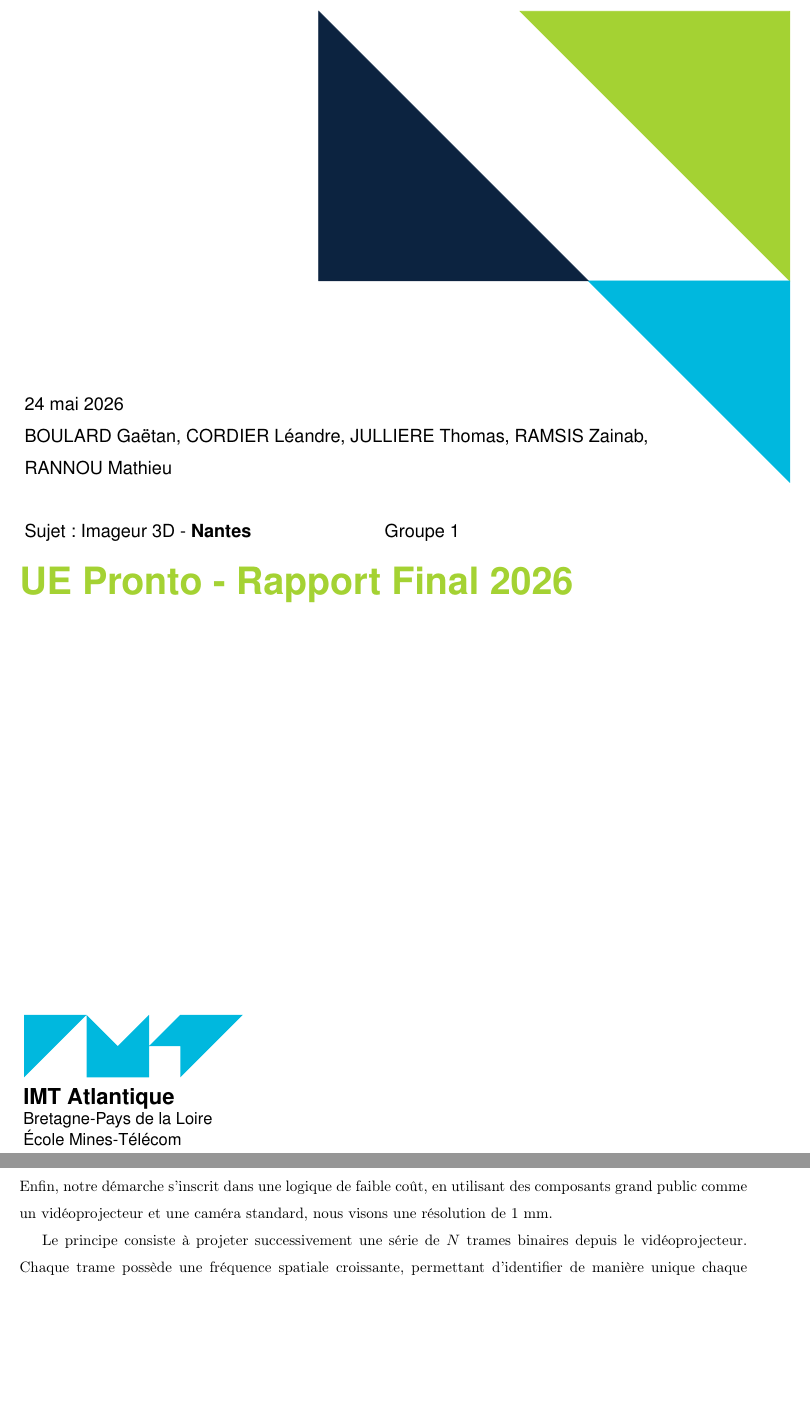
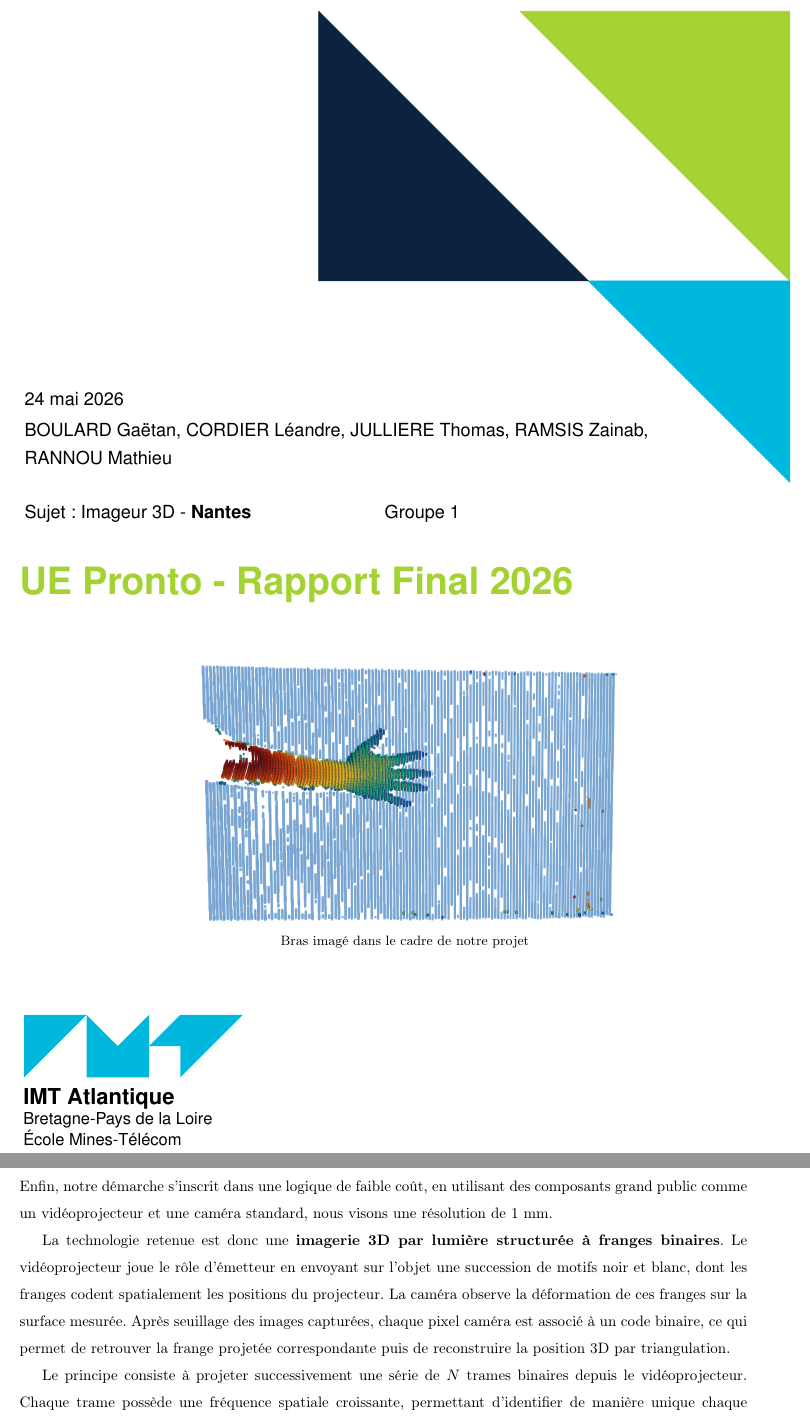
Before and after one commit to viosolin/NA1_rapport_final_PRONTO_26, a LaTeX document (main.tex, which reads imta_core.sty): two parts of pages 1 and 3 of 10, joined at a grey line, cut so that both start at the same text, the shorter picture padded with empty space. Compiled offline with pdfLaTeX.

Commit message:
Update cover page with project image

```diff
--- a/imta_core.sty
+++ b/imta_core.sty
@@ -343,6 +343,11 @@
             \fontfamily{phv}\selectfont\normalsize\imtaTheVersion
         \end{flushright}
     \end{minipage}
+    \vspace*{-1.2cm}
+    \begin{center}
+        \includegraphics[width=.62\textwidth,height=6.5cm,keepaspectratio]{Bras première page.png}\\[-.1cm]
+        {\small Bras imagé dans le cadre de notre projet}
+    \end{center}
     \vfill
     % Displaying the school's logo
     \begin{flushleft}
--- a/main.tex
+++ b/main.tex
@@ -51,7 +51,7 @@ sorting=none
 \author{BOULARD Gaëtan, CORDIER Léandre, JULLIERE Thomas, RAMSIS Zainab, \\ RANNOU Mathieu}
 \imtaAuthorShort{}
 \imtaSuperviser{
-Sujet : Imageur 3D - \textbf{Nantes}  \hskip 3cm   Groupe 1\\
+Sujet : Imageur 3D - \textbf{Nantes}  \hskip 3cm   Groupe 1
 }
 \date{\noexpand\today} % automatically print today's date, can be redefined using \date{<date>}
 \title{UE Pronto - Rapport Final 2026}
@@ -80,6 +80,8 @@ Sujet : Imageur 3D - \textbf{Nantes}  \hskip 3cm   Groupe 1\\
 Le domaine de la métrologie optique a été révolutionné par l'imagerie par illumination structurée, une technique de mesure 3D sans contact permettant de modéliser des surfaces avec une précision et une rapidité croissantes. L'objectif de ce projet est de concevoir un imageur 3D dédié aux objets de grandes dimensions, allant de 1 à 4 m², afin de répondre aux besoins de secteurs industriels tels que l'aéronautique ou le nautisme.
 
 Pour ce faire, nous utilisons la technologie binaire, qui présente l'avantage de réduire considérablement le nombre d'images nécessaires à la reconstruction par rapport aux méthodes classiques. Ce choix technique permet de minimiser les capacités de stockage requises et d'accélérer le traitement informatique des données. Enfin, notre démarche s'inscrit dans une logique de faible coût, en utilisant des composants grand public comme un vidéoprojecteur et une caméra standard, nous visons une résolution de 1 mm.
+
+La technologie retenue est donc une \textbf{imagerie 3D par lumière structurée à franges binaires}. Le vidéoprojecteur joue le rôle d'émetteur en envoyant sur l'objet une succession de motifs noir et blanc, dont les franges codent spatialement les positions du projecteur. La caméra observe la déformation de ces franges sur la surface mesurée. Après seuillage des images capturées, chaque pixel caméra est associé à un code binaire, ce qui permet de retrouver la frange projetée correspondante puis de reconstruire la position 3D par triangulation.
 
 Le principe consiste à projeter successivement une série de $N$ trames binaires
 depuis le vidéoprojecteur. Chaque trame possède une fréquence spatiale croissante,
```
Also changed, not shown: Bras première page.png (added), main.pdf (added).
